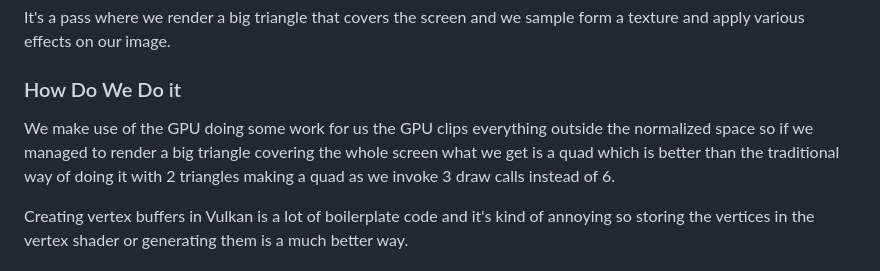
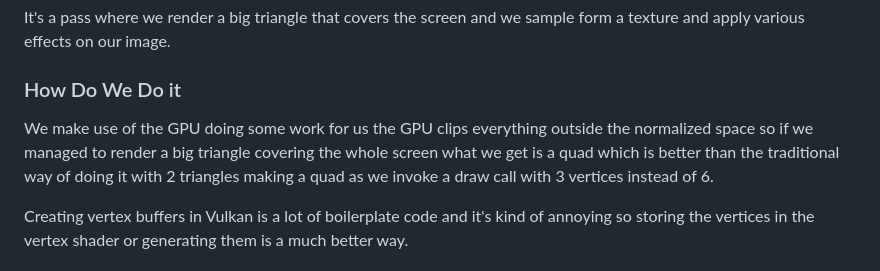
Before and after one commit to thegeeko/thegeeko, a Markdown page: content/blog/env-map-single-pass.md, the part around the change. Rendered like a GitHub page.

Commit message:
fix typo in post

```diff
--- a/content/blog/env-map-single-pass.md
+++ b/content/blog/env-map-single-pass.md
@@ -15,7 +15,7 @@ form a texture and apply various effects on our image.
 
 ### How Do We Do it
 We make use of the GPU doing some work for us the GPU clips everything outside the normalized space
-so if we managed to render a big triangle covering the whole screen what we get is a quad which is better than the traditional way of doing it with 2 triangles making a quad as we invoke 3 draw calls instead of 6.
+so if we managed to render a big triangle covering the whole screen what we get is a quad which is better than the traditional way of doing it with 2 triangles making a quad as we invoke a draw call with 3 vertices instead of 6.
 
 Creating vertex buffers in Vulkan is a lot of boilerplate code and it's kind of annoying
 so storing the vertices in the vertex shader or generating them is a much better way.
```
